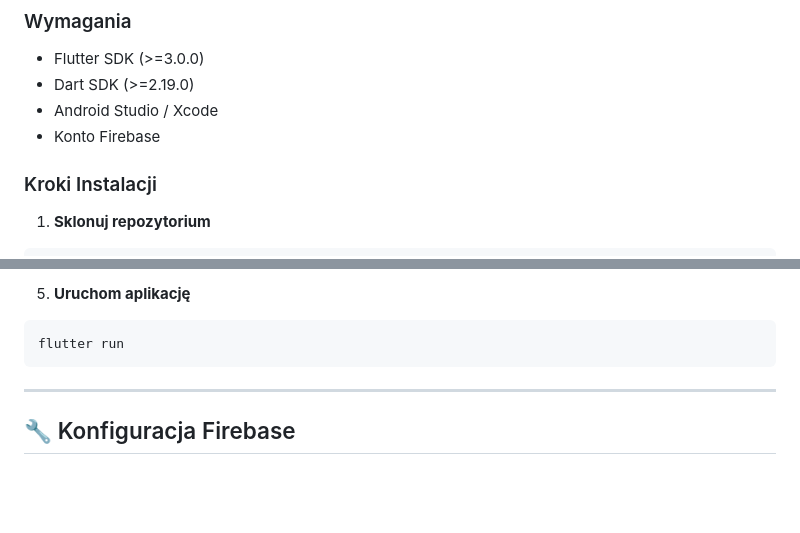
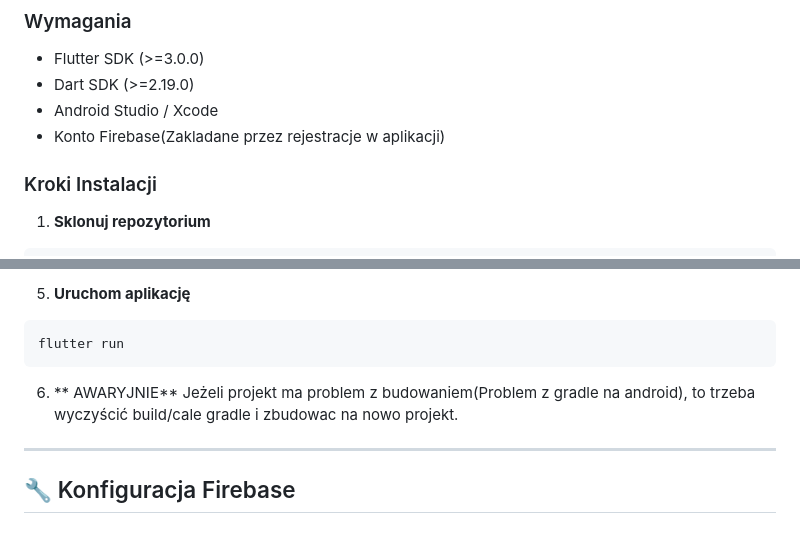
Before and after one commit to sstacksmith/budapp, a Markdown page: README.md, 2 parts joined by grey strips. Drawn GitHub-style; blank space fills up the shorter version.

````diff
--- a/README.md
+++ b/README.md
@@ -177,7 +177,7 @@ budapp/
 - Flutter SDK (>=3.0.0)
 - Dart SDK (>=2.19.0)
 - Android Studio / Xcode
-- Konto Firebase
+- Konto Firebase(Zakladane przez rejestracje w aplikacji)
 
 ### Kroki Instalacji
 
@@ -215,7 +215,8 @@ flutter pub get
 ```bash
 flutter run
 ```
-
+6. ** AWARYJNIE**
+Jeżeli projekt ma problem z budowaniem(Problem z gradle na android), to trzeba wyczyścić build/cale gradle i zbudowac na nowo projekt.
 ---
 
 ## 🔧 Konfiguracja Firebase
````
